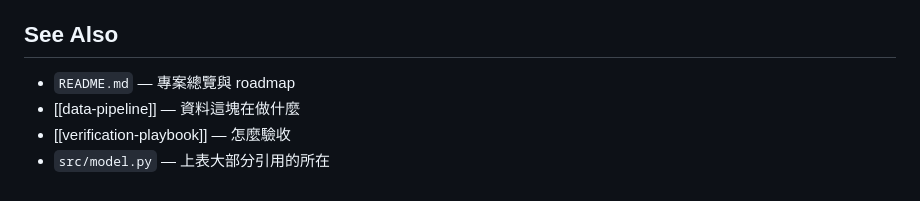
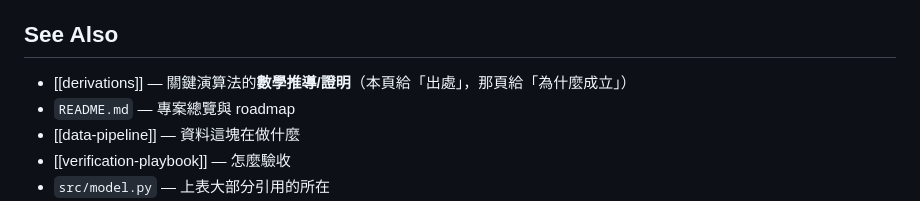
Before and after one commit to ryanGTR/llm-from-scratch, a Markdown page: docs/theory-map.md, the part around the change. GitHub-like rendering.

```diff
--- a/docs/theory-map.md
+++ b/docs/theory-map.md
@@ -135,6 +135,7 @@ Bengio, Courville, 2016)** 的章節，或 **後續論文**。用途：回頭看
 
 ## See Also
 
+- [[derivations]] — 關鍵演算法的**數學推導/證明**（本頁給「出處」，那頁給「為什麼成立」）
 - `README.md` — 專案總覽與 roadmap
 - [[data-pipeline]] — 資料這塊在做什麼
 - [[verification-playbook]] — 怎麼驗收
```
Also changed, not shown: README.md (+1 -0 lines), docs/derivations.md (added, +241 -0 lines).
